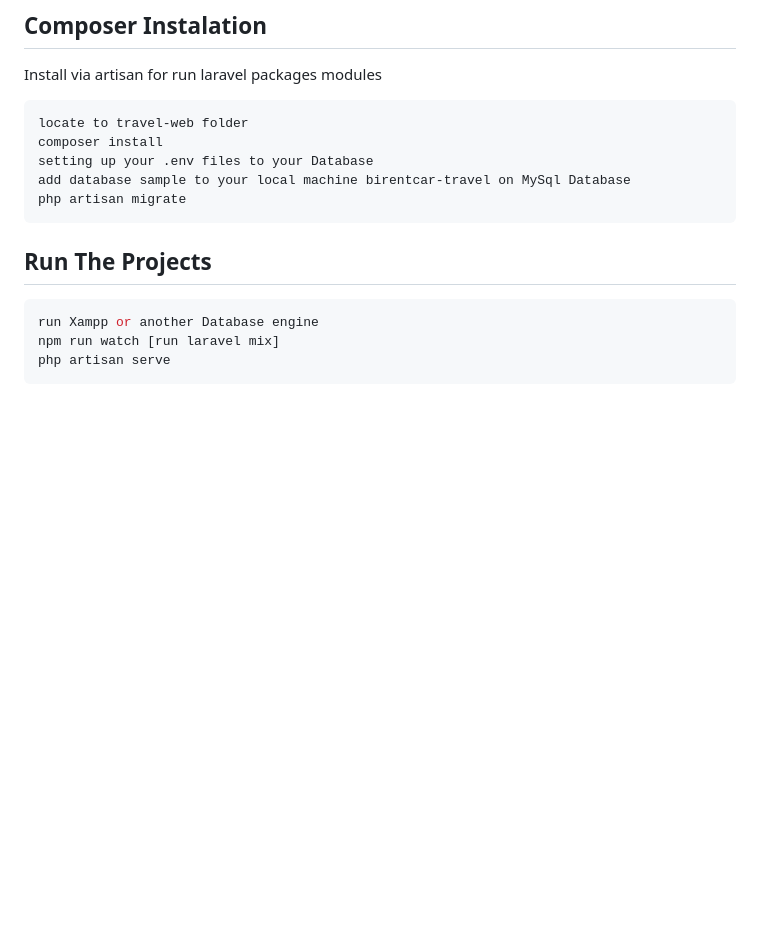
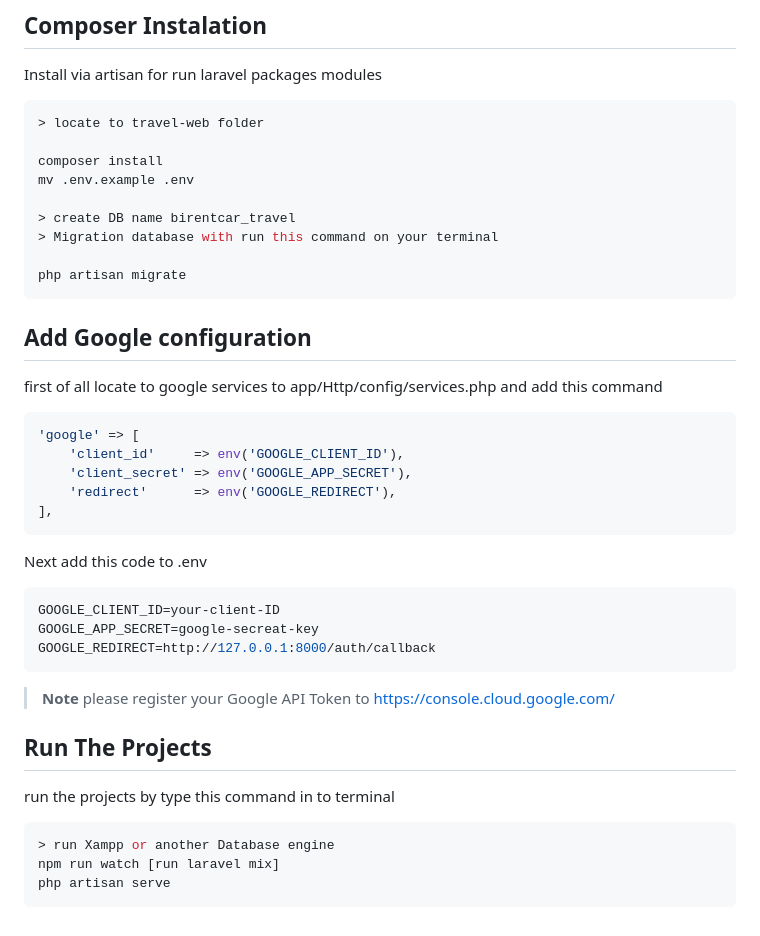
Before and after one commit to 9Alpha9/travel-web, a Markdown page: README.md, the part around the change printed below. Drawn GitHub-style; blank space fills up the shorter version.

````diff
--- a/README.md
+++ b/README.md
@@ -80,17 +52,39 @@ cd travel-web
 Install via artisan for run laravel packages modules
 
 ```bash
-locate to travel-web folder
+> locate to travel-web folder
+
 composer install
-setting up your .env files to your Database
-add database sample to your local machine birentcar-travel on MySql Database
+mv .env.example .env
+
+> create DB name birentcar_travel
+> Migration database with run this command on your terminal
+
 php artisan migrate
 ```
 
-## Run The Projects
+## Add Google configuration
+first of all locate to google services to app/Http/config/services.php and add this command
+```bash
+'google' => [
+    'client_id'     => env('GOOGLE_CLIENT_ID'),
+    'client_secret' => env('GOOGLE_APP_SECRET'),
+    'redirect'      => env('GOOGLE_REDIRECT'),
+],
+```
+Next add this code to .env
 
 ```bash
-run Xampp or another Database engine
+GOOGLE_CLIENT_ID=your-client-ID
+GOOGLE_APP_SECRET=google-secreat-key
+GOOGLE_REDIRECT=http://127.0.0.1:8000/auth/callback
+```
+> **Note**
+> please register your Google API Token to https://console.cloud.google.com/
+## Run The Projects
+run the projects by type this command in to terminal
+```bash
+> run Xampp or another Database engine
 npm run watch [run laravel mix]
 php artisan serve
 ```
````
Also changed, not shown: other parts of README.md (+0 -28 lines).
